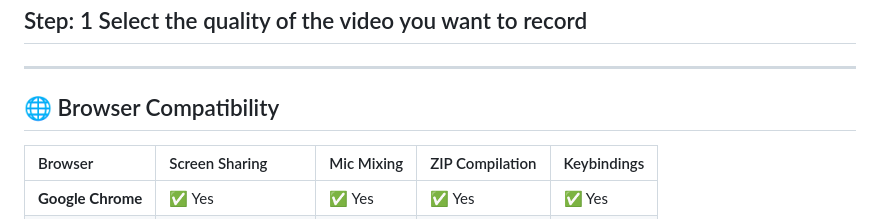
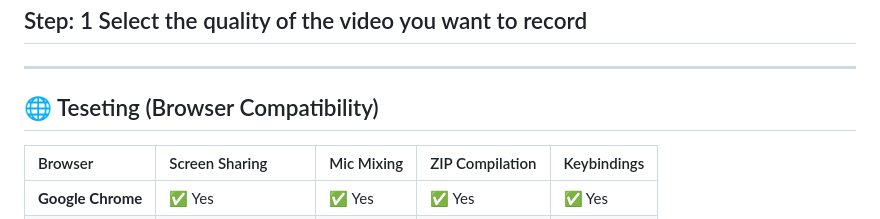
Before and after one commit to KrishnnaYadav5/Chrome-Screen-Recorder-, a Markdown page: README.md, the part around the change. Drawn GitHub-style.

```diff
--- a/README.md
+++ b/README.md
@@ -88,7 +88,7 @@ graph TD
 
 ---
 
-## 🌐 Browser Compatibility
+## 🌐 Teseting (Browser Compatibility)
 
 | Browser | Screen Sharing | Mic Mixing | ZIP Compilation | Keybindings |
 | :--- | :--- | :--- | :--- | :--- |
```
